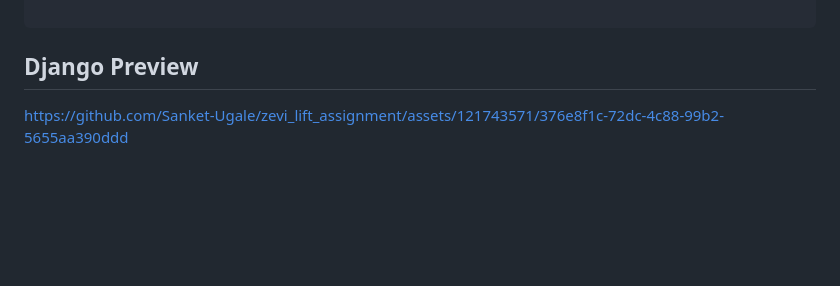
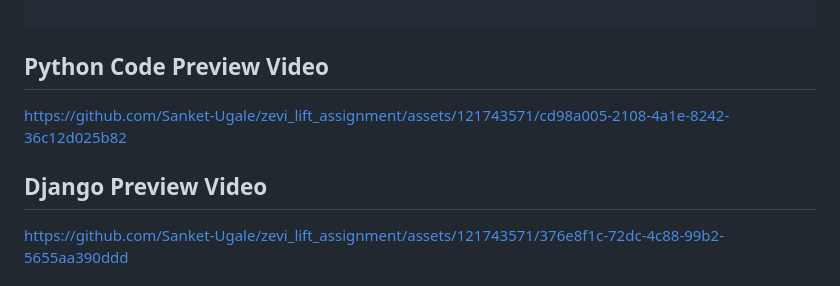
Before and after one commit to sanketugale/zevi_lift_assignment, a Markdown page: readme.md, the part around the change. Drawn GitHub-style; blank space fills up the shorter version.

````diff
--- a/readme.md
+++ b/readme.md
@@ -81,7 +81,14 @@ LIFT 1 -- > 3 (CLOSE), LIFT 2 -- > 0 (OPEN),
 LIFT 2: 10 SECONDS
 
 ```
-## Django Preview
+## Python Code Preview Video
+
+
+https://github.com/Sanket-Ugale/zevi_lift_assignment/assets/121743571/cd98a005-2108-4a1e-8242-36c12d025b82
+
+
+
+## Django Preview Video
 
 https://github.com/Sanket-Ugale/zevi_lift_assignment/assets/121743571/376e8f1c-72dc-4c88-99b2-5655aa390ddd
 
````
